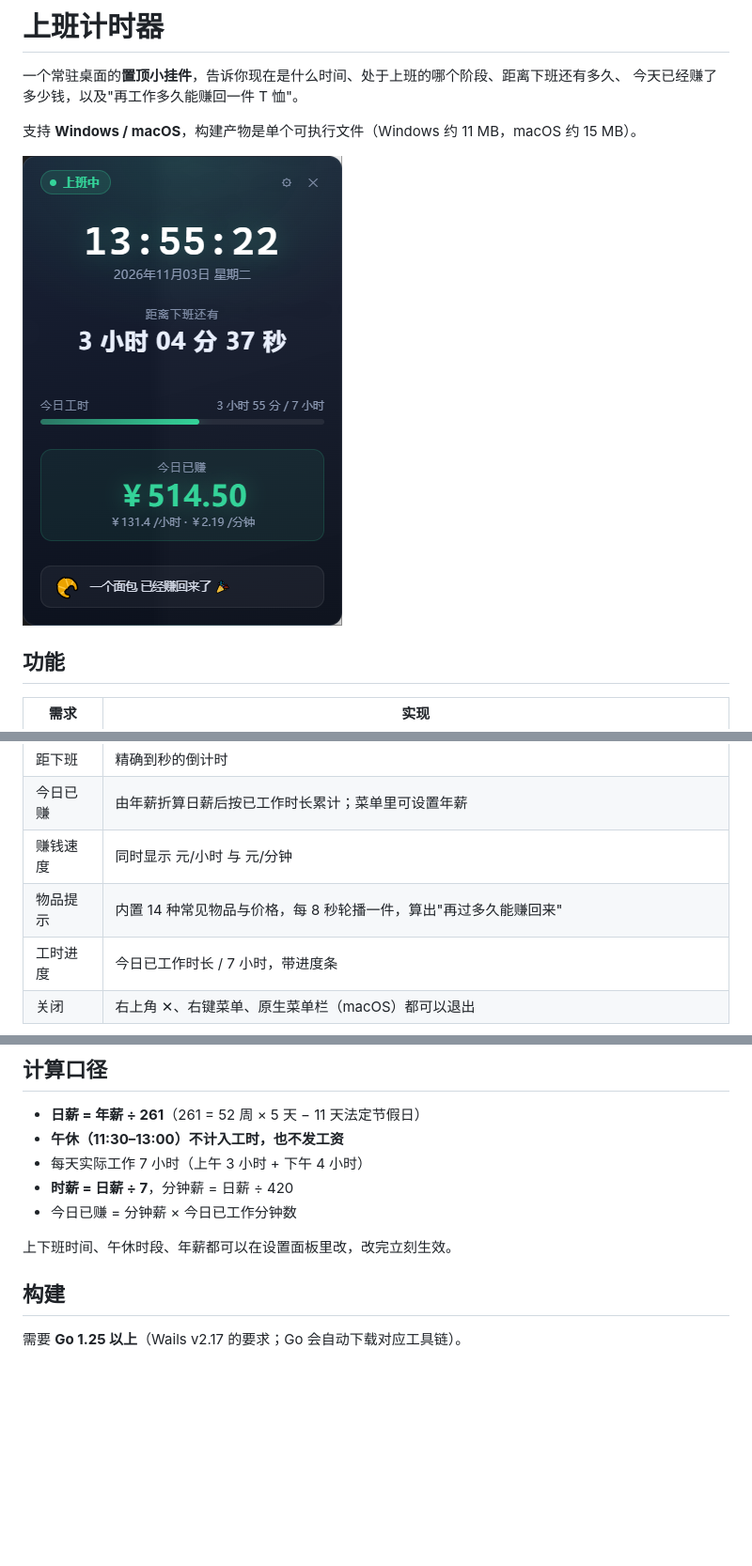
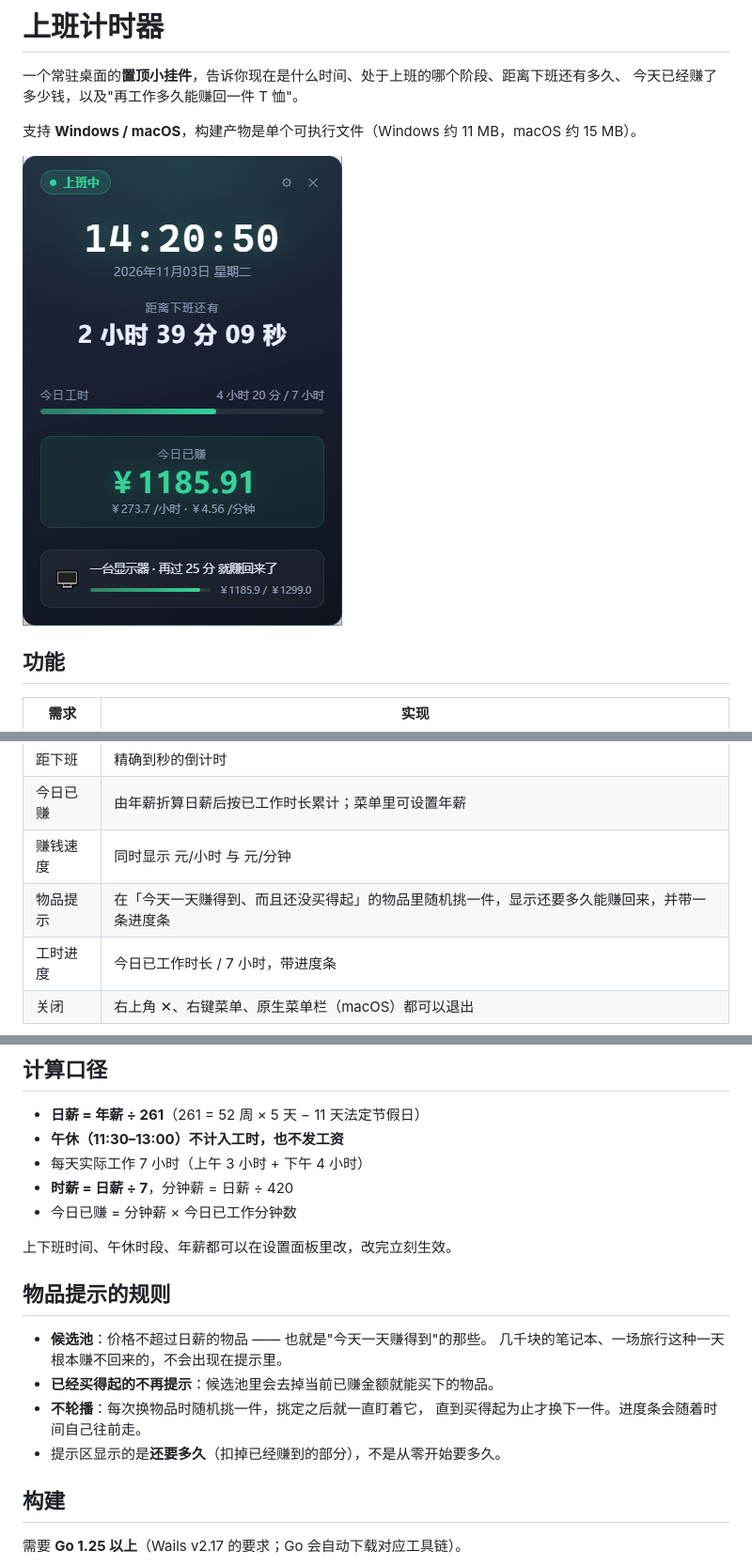
Before and after one commit to HaoQi-Lee/timer, a Markdown page: README.md, 3 parts joined by grey strips. Shown at 94% size. Rendered like a GitHub page; pictures changed too: docs/screenshot.png; blank space fills up the shorter version.

```diff
--- a/README.md
+++ b/README.md
@@ -16,7 +16,7 @@
 | 距下班 | 精确到秒的倒计时 |
 | 今日已赚 | 由年薪折算日薪后按已工作时长累计；菜单里可设置年薪 |
 | 赚钱速度 | 同时显示 元/小时 与 元/分钟 |
-| 物品提示 | 内置 14 种常见物品与价格，每 8 秒轮播一件，算出"再过多久能赚回来" |
+| 物品提示 | 在「今天一天赚得到、而且还没买得起」的物品里随机挑一件，显示还要多久能赚回来，并带一条进度条 |
 | 工时进度 | 今日已工作时长 / 7 小时，带进度条 |
 | 关闭 | 右上角 ✕、右键菜单、原生菜单栏（macOS）都可以退出 |
 
@@ -29,6 +29,15 @@
 - 今日已赚 = 分钟薪 × 今日已工作分钟数
 
 上下班时间、午休时段、年薪都可以在设置面板里改，改完立刻生效。
+
+## 物品提示的规则
+
+- **候选池**：价格不超过日薪的物品 —— 也就是"今天一天赚得到"的那些。
+  几千块的笔记本、一场旅行这种一天根本赚不回来的，不会出现在提示里。
+- **已经买得起的不再提示**：候选池里会去掉当前已赚金额就能买下的物品。
+- **不轮播**：每次换物品时随机挑一件，挑定之后就一直盯着它，
+  直到买得起为止才换下一件。进度条会随着时间自己往前走。
+- 提示区显示的是**还要多久**（扣掉已经赚到的部分），不是从零开始要多久。
 
 ## 构建
 
```
Also changed, not shown: other parts of README.md (+1 -1 lines), 10 other files.
